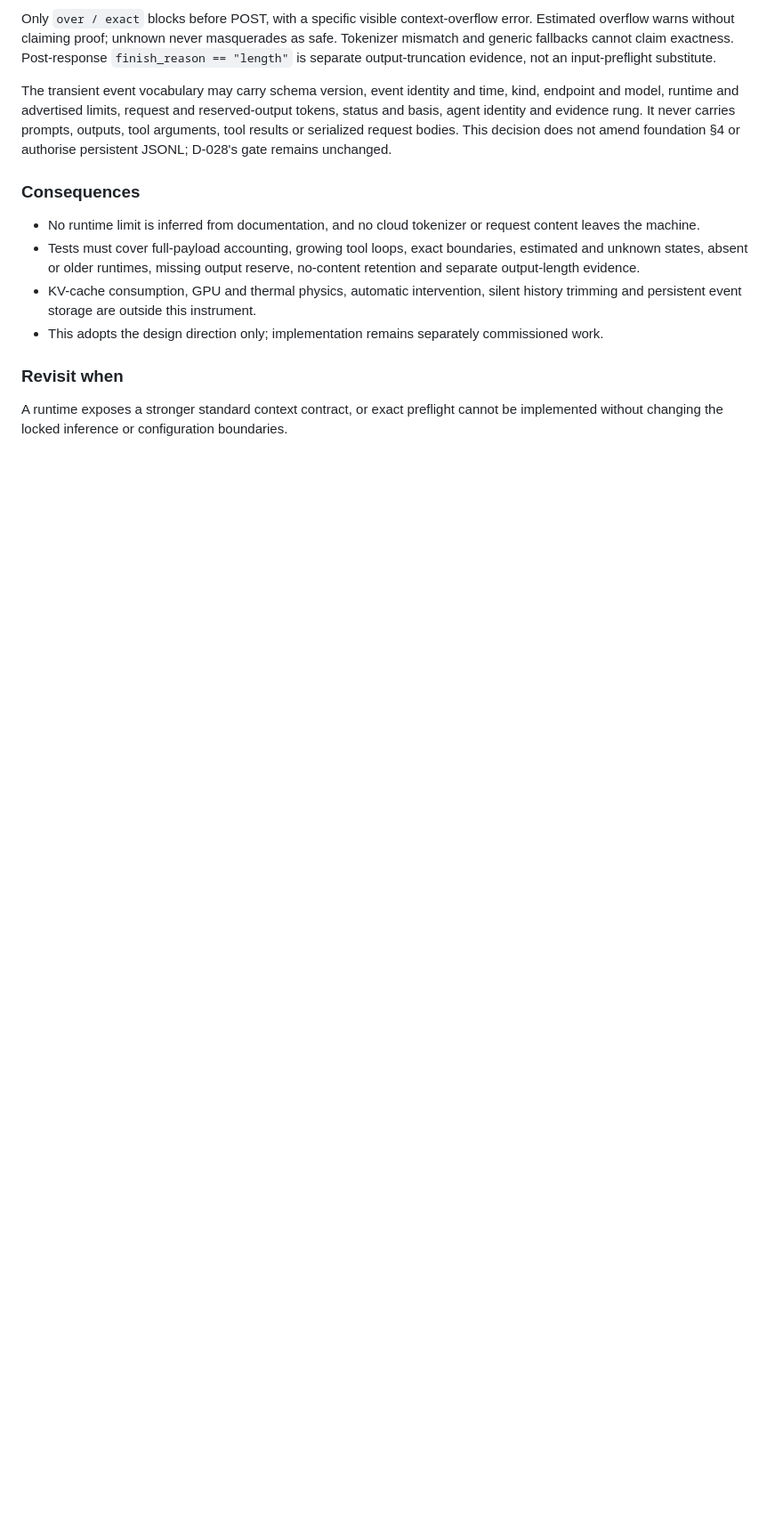
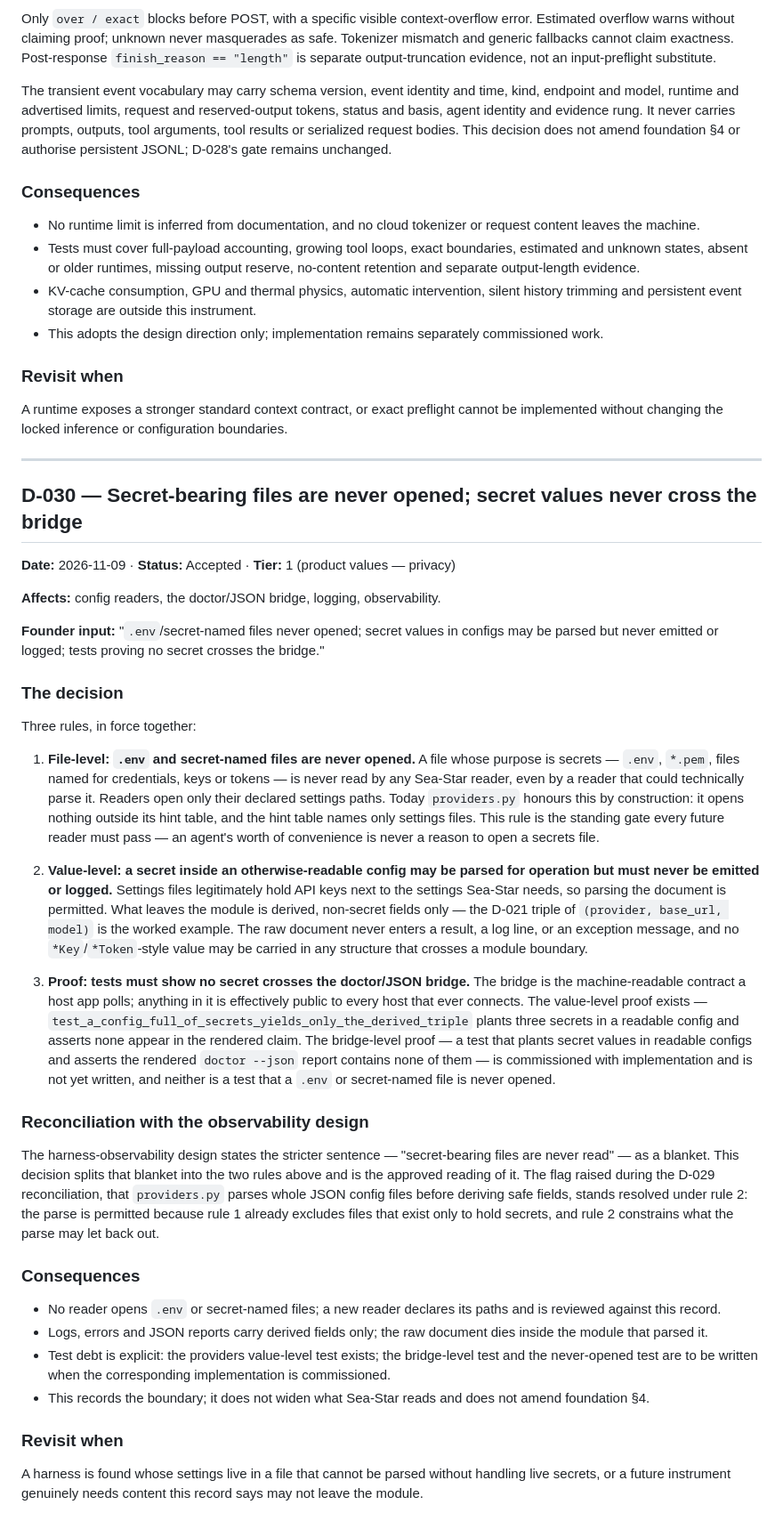
Before and after one commit to Roqett/Sea-Star, a Markdown page: DECISIONS.md, the part around the change. Shown at 89% size. Rendered like a GitHub page; blank space fills up the shorter version.

Commit message:
Record D-030: secrets never cross the bridge
Secret-bearing files are never opened; secret values in otherwise-readable
configs may be parsed but never emitted or logged; tests must prove no
secret crosses the doctor/JSON bridge. Reconciles the observability
design's stricter blanket wording; bridge-level tests commissioned
separately.

```diff
--- a/DECISIONS.md
+++ b/DECISIONS.md
@@ -1799,3 +1799,75 @@ foundation §4 or authorise persistent JSONL; D-028's gate remains unchanged.
 
 A runtime exposes a stronger standard context contract, or exact preflight cannot be
 implemented without changing the locked inference or configuration boundaries.
+
+
+---
+
+## D-030 — Secret-bearing files are never opened; secret values never cross the bridge
+
+**Date:** 2026-11-09 · **Status:** Accepted · **Tier:** 1 (product values — privacy)
+
+**Affects:** config readers, the doctor/JSON bridge, logging, observability.
+
+**Founder input:** "`.env`/secret-named files never opened; secret values in configs
+may be parsed but never emitted or logged; tests proving no secret crosses the bridge."
+
+### The decision
+
+Three rules, in force together:
+
+1. **File-level: `.env` and secret-named files are never opened.** A file whose
+   purpose is secrets — `.env`, `*.pem`, files named for credentials, keys or
+   tokens — is never read by any Sea-Star reader, even by a reader that could
+   technically parse it. Readers open only their declared settings paths. Today
+   `providers.py` honours this by construction: it opens nothing outside its
+   hint table, and the hint table names only settings files. This rule is the
+   standing gate every future reader must pass — an agent's worth of convenience
+   is never a reason to open a secrets file.
+
+2. **Value-level: a secret inside an otherwise-readable config may be parsed for
+   operation but must never be emitted or logged.** Settings files legitimately
+   hold API keys next to the settings Sea-Star needs, so parsing the document is
+   permitted. What leaves the module is derived, non-secret fields only — the
+   D-021 triple of `(provider, base_url, model)` is the worked example. The raw
+   document never enters a result, a log line, or an exception message, and no
+   `*Key`/`*Token`-style value may be carried in any structure that crosses a
+   module boundary.
+
+3. **Proof: tests must show no secret crosses the doctor/JSON bridge.** The
+   bridge is the machine-readable contract a host app polls; anything in it is
+   effectively public to every host that ever connects. The value-level proof
+   exists — `test_a_config_full_of_secrets_yields_only_the_derived_triple`
+   plants three secrets in a readable config and asserts none appear in the
+   rendered claim. The bridge-level proof — a test that plants secret values in
+   readable configs and asserts the rendered `doctor --json` report contains
+   none of them — is commissioned with implementation and is not yet written,
+   and neither is a test that a `.env` or secret-named file is never opened.
+
+### Reconciliation with the observability design
+
+The harness-observability design states the stricter sentence — "secret-bearing
+files are never read" — as a blanket. This decision splits that blanket into the
+two rules above and is the approved reading of it. The flag raised during the
+D-029 reconciliation, that `providers.py` parses whole JSON config files before
+deriving safe fields, stands resolved under rule 2: the parse is permitted
+because rule 1 already excludes files that exist only to hold secrets, and rule
+2 constrains what the parse may let back out.
+
+### Consequences
+
+- No reader opens `.env` or secret-named files; a new reader declares its paths
+  and is reviewed against this record.
+- Logs, errors and JSON reports carry derived fields only; the raw document
+  dies inside the module that parsed it.
+- Test debt is explicit: the providers value-level test exists; the
+  bridge-level test and the never-opened test are to be written when the
+  corresponding implementation is commissioned.
+- This records the boundary; it does not widen what Sea-Star reads and does not
+  amend foundation §4.
+
+### Revisit when
+
+A harness is found whose settings live in a file that cannot be parsed without
+handling live secrets, or a future instrument genuinely needs content this
+record says may not leave the module.
```
